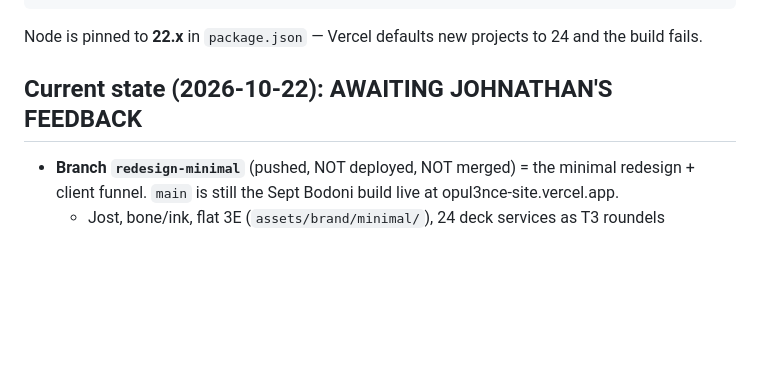
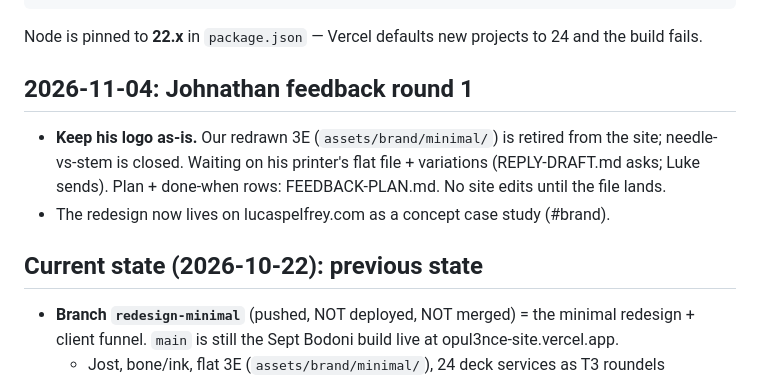
Before and after one commit to Ldpelfrey/Opul3nce_Site, a Markdown page: CLAUDE.md, the part around the change. Drawn GitHub-style; blank space fills up the shorter version.

Commit message:
CLAUDE.md: round 1 state
Co-Authored-By: Claude Opus 5.5 <noreply@anthropic.com>

```diff
--- a/CLAUDE.md
+++ b/CLAUDE.md
@@ -27,7 +27,11 @@ vercel --prod                        # deploy. Repo is NOT git-connected to Verc
 
 Node is pinned to **22.x** in `package.json` — Vercel defaults new projects to 24 and the build fails.
 
-## Current state (2026-10-22): AWAITING JOHNATHAN'S FEEDBACK
+## 2026-11-04: Johnathan feedback round 1
+- **Keep his logo as-is.** Our redrawn 3E (`assets/brand/minimal/`) is retired from the site; needle-vs-stem is closed. Waiting on his printer's flat file + variations (REPLY-DRAFT.md asks; Luke sends). Plan + done-when rows: FEEDBACK-PLAN.md. No site edits until the file lands.
+- The redesign now lives on lucaspelfrey.com as a concept case study (#brand).
+
+## Current state (2026-10-22): previous state
 
 - **Branch `redesign-minimal`** (pushed, NOT deployed, NOT merged) = the minimal redesign + client funnel. `main` is still the Sept Bodoni build live at opul3nce-site.vercel.app.
   - Jost, bone/ink, flat 3E (`assets/brand/minimal/`), 24 deck services as T3 roundels (`assets/services/`, made by `~/Opul3nce-Rebrand/pitch/web/export_services.py`).
```
